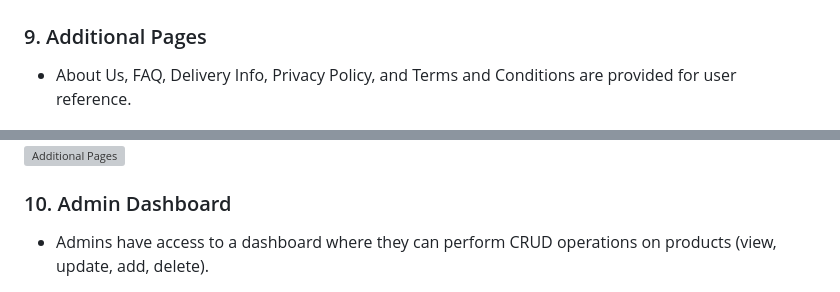
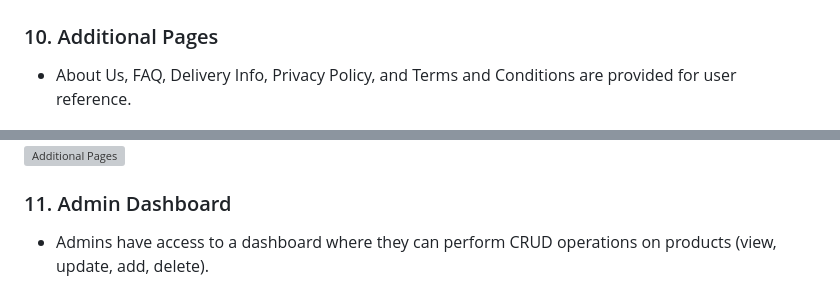
Before and after one commit to BasmalaMohamed46/Good-Shoes, a Markdown page: README.md, 2 parts joined by grey strips. Drawn GitHub-style; grey boxes are pictures that could not be loaded.

```diff
--- a/README.md
+++ b/README.md
@@ -78,14 +96,14 @@ You can access the production deployment of [Good Shoes](https://basmalamohamed4
 
 ![User Profile](readmeImgs/profile.jpg)
 
-### 9. Additional Pages
+### 10. Additional Pages
 - About Us, FAQ, Delivery Info, Privacy Policy, and Terms and Conditions are provided for user reference.
 
 ![Additional Pages](readmeImgs/aboutus.jpg)
 ![Additional Pages](readmeImgs/faq.jpg)
 ![Additional Pages](readmeImgs/terms.jpg)
 
-### 10. Admin Dashboard
+### 11. Admin Dashboard
 - Admins have access to a dashboard where they can perform CRUD operations on products (view, update, add, delete).
 
 ![Admin Dashboard](readmeImgs/admincrud1.png)
```
Also changed, not shown: other parts of README.md (+27 -9 lines).
